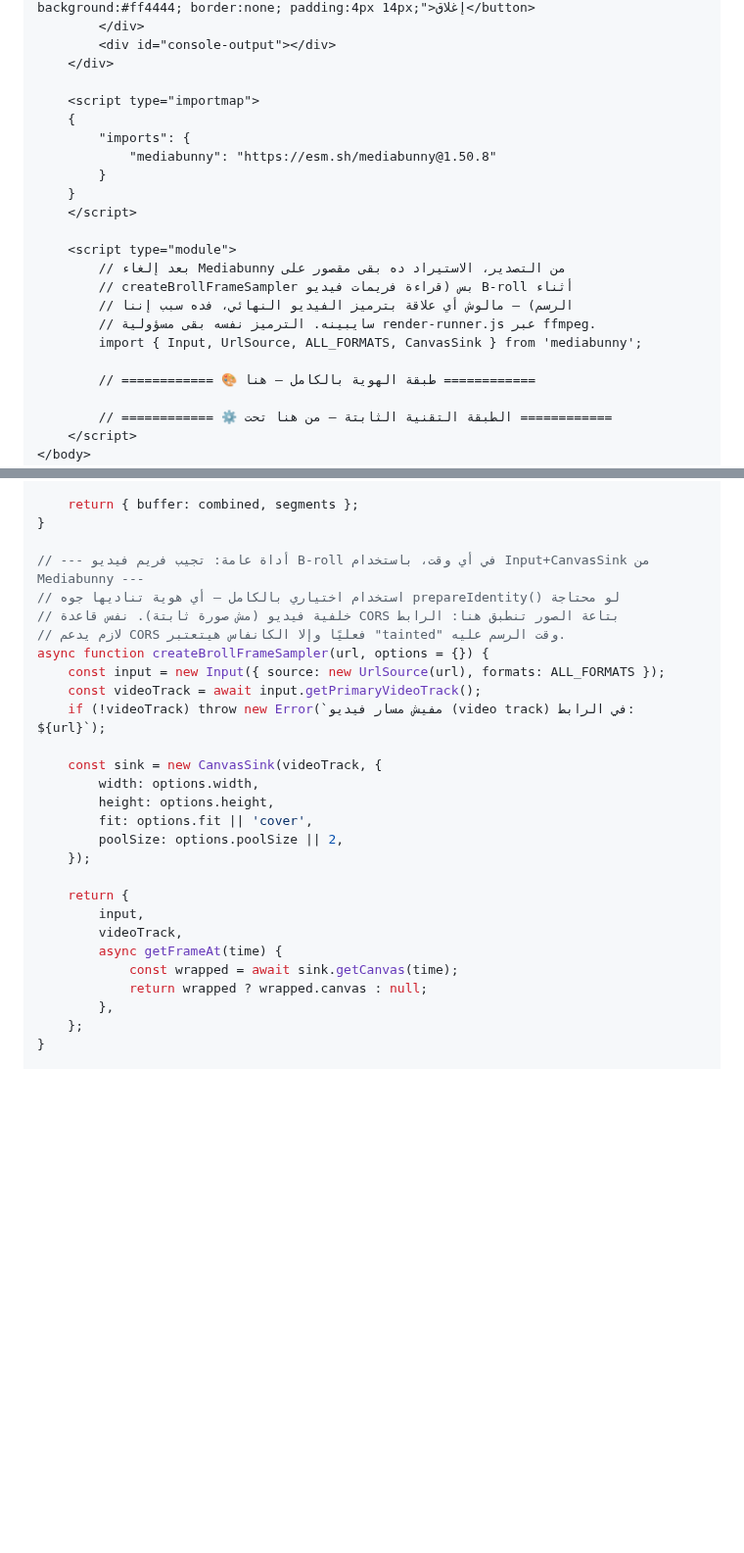
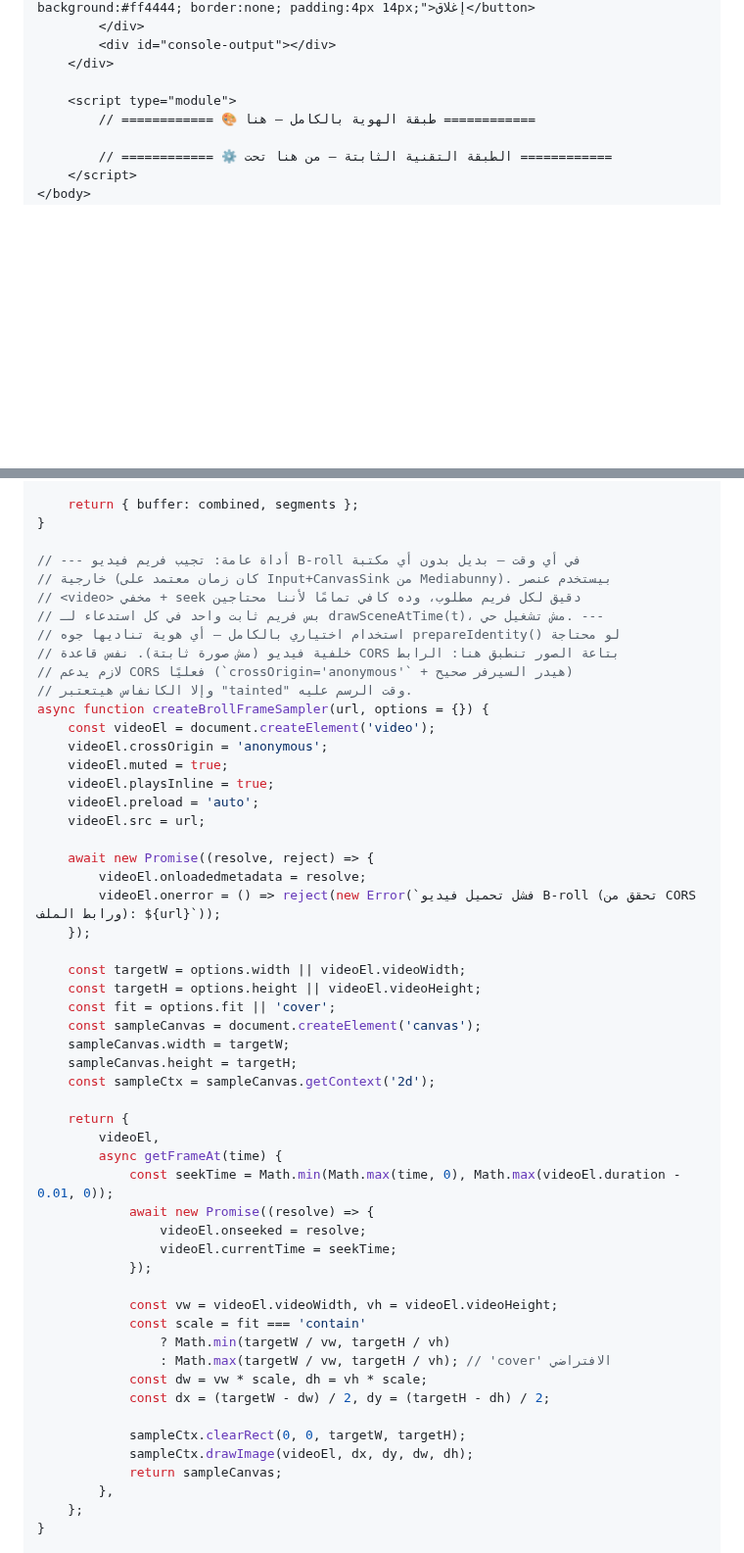
Before and after one commit to mo7ammedreyad1/Islam-agent, a Markdown page: AGENTS.md, 2 parts joined by grey strips. Shown at 98% size. Drawn GitHub-style; blank space fills up the shorter version.

```diff
--- a/AGENTS.md
+++ b/AGENTS.md
@@ -124,21 +124,7 @@
         <div id="console-output"></div>
     </div>
 
-    <script type="importmap">
-    {
-        "imports": {
-            "mediabunny": "https://esm.sh/mediabunny@1.50.8"
-        }
-    }
-    </script>
-
     <script type="module">
-        // بعد إلغاء Mediabunny من التصدير، الاستيراد ده بقى مقصور على
-        // createBrollFrameSampler بس (قراءة فريمات فيديو B-roll أثناء
-        // الرسم) — مالوش أي علاقة بترميز الفيديو النهائي، فده سبب إننا
-        // سايبينه. الترميز نفسه بقى مسؤولية render-runner.js عبر ffmpeg.
-        import { Input, UrlSource, ALL_FORMATS, CanvasSink } from 'mediabunny';
-
         // ============ 🎨 طبقة الهوية بالكامل — هنا ============
 
         // ============ ⚙️ الطبقة التقنية الثابتة — من هنا تحت ============
@@ -304,28 +290,54 @@ function concatenateAudioBuffers(buffers) {
     return { buffer: combined, segments };
 }
 
-// --- أداة عامة: تجيب فريم فيديو B-roll في أي وقت، باستخدام Input+CanvasSink من Mediabunny ---
+// --- أداة عامة: تجيب فريم فيديو B-roll في أي وقت — بديل بدون أي مكتبة
+// خارجية (كان زمان معتمد على Input+CanvasSink من Mediabunny). بيستخدم عنصر
+// <video> مخفي + seek دقيق لكل فريم مطلوب، وده كافي تمامًا لأننا محتاجين
+// بس فريم ثابت واحد في كل استدعاء لـ drawSceneAtTime(t)، مش تشغيل حي. ---
 // استخدام اختياري بالكامل — أي هوية تناديها جوه prepareIdentity() لو محتاجة
 // خلفية فيديو (مش صورة ثابتة). نفس قاعدة CORS بتاعة الصور تنطبق هنا: الرابط
-// لازم يدعم CORS فعليًا وإلا الكانفاس هيتعتبر "tainted" وقت الرسم عليه.
+// لازم يدعم CORS فعليًا (`crossOrigin='anonymous'` + هيدر السيرفر صحيح)
+// وإلا الكانفاس هيتعتبر "tainted" وقت الرسم عليه.
 async function createBrollFrameSampler(url, options = {}) {
-    const input = new Input({ source: new UrlSource(url), formats: ALL_FORMATS });
-    const videoTrack = await input.getPrimaryVideoTrack();
-    if (!videoTrack) throw new Error(`مفيش مسار فيديو (video track) في الرابط: ${url}`);
+    const videoEl = document.createElement('video');
+    videoEl.crossOrigin = 'anonymous';
+    videoEl.muted = true;
+    videoEl.playsInline = true;
+    videoEl.preload = 'auto';
+    videoEl.src = url;
 
-    const sink = new CanvasSink(videoTrack, {
-        width: options.width,
-        height: options.height,
-        fit: options.fit || 'cover',
-        poolSize: options.poolSize || 2,
+    await new Promise((resolve, reject) => {
+        videoEl.onloadedmetadata = resolve;
+        videoEl.onerror = () => reject(new Error(`فشل تحميل فيديو B-roll (تحقق من CORS ورابط الملف): ${url}`));
     });
 
+    const targetW = options.width || videoEl.videoWidth;
+    const targetH = options.height || videoEl.videoHeight;
+    const fit = options.fit || 'cover';
+    const sampleCanvas = document.createElement('canvas');
+    sampleCanvas.width = targetW;
+    sampleCanvas.height = targetH;
+    const sampleCtx = sampleCanvas.getContext('2d');
+
     return {
-        input,
-        videoTrack,
+        videoEl,
         async getFrameAt(time) {
-            const wrapped = await sink.getCanvas(time);
-            return wrapped ? wrapped.canvas : null;
+            const seekTime = Math.min(Math.max(time, 0), Math.max(videoEl.duration - 0.01, 0));
+            await new Promise((resolve) => {
+                videoEl.onseeked = resolve;
+                videoEl.currentTime = seekTime;
+            });
+
+            const vw = videoEl.videoWidth, vh = videoEl.videoHeight;
+            const scale = fit === 'contain'
+                ? Math.min(targetW / vw, targetH / vh)
+                : Math.max(targetW / vw, targetH / vh); // 'cover' الافتراضي
+            const dw = vw * scale, dh = vh * scale;
+            const dx = (targetW - dw) / 2, dy = (targetH - dh) / 2;
+
+            sampleCtx.clearRect(0, 0, targetW, targetH);
+            sampleCtx.drawImage(videoEl, dx, dy, dw, dh);
+            return sampleCanvas;
         },
     };
 }
```
